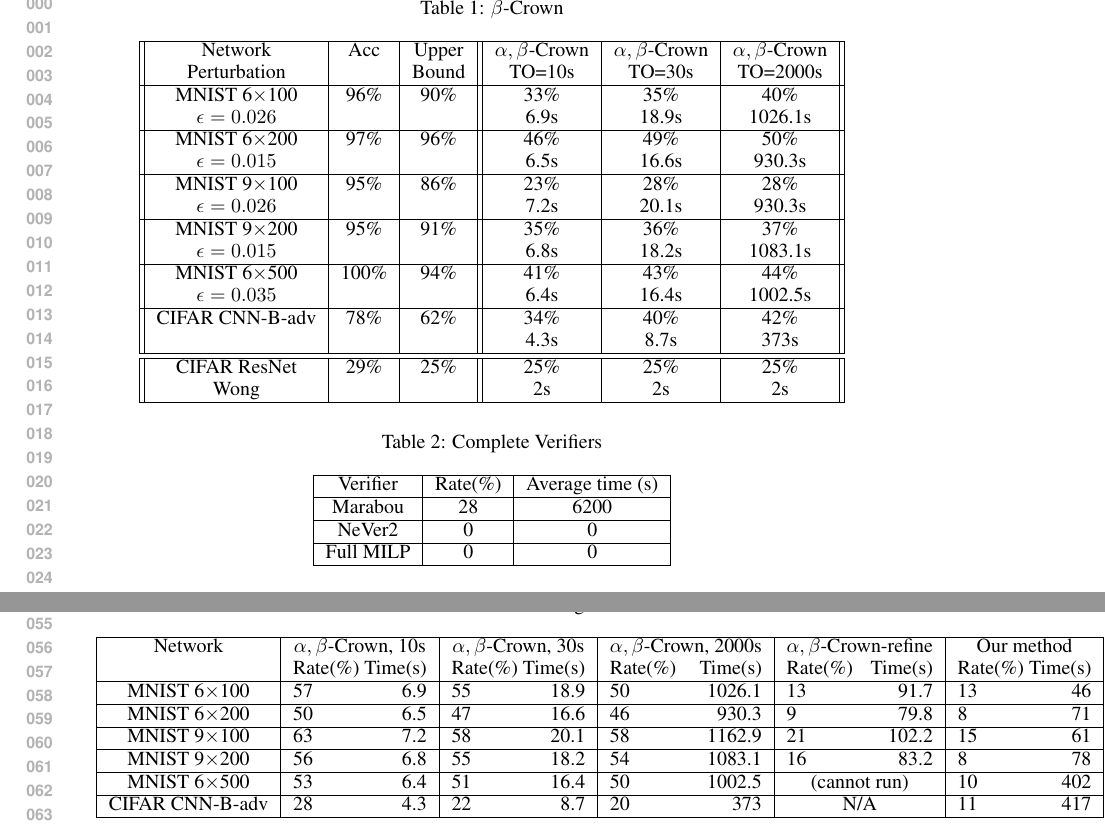
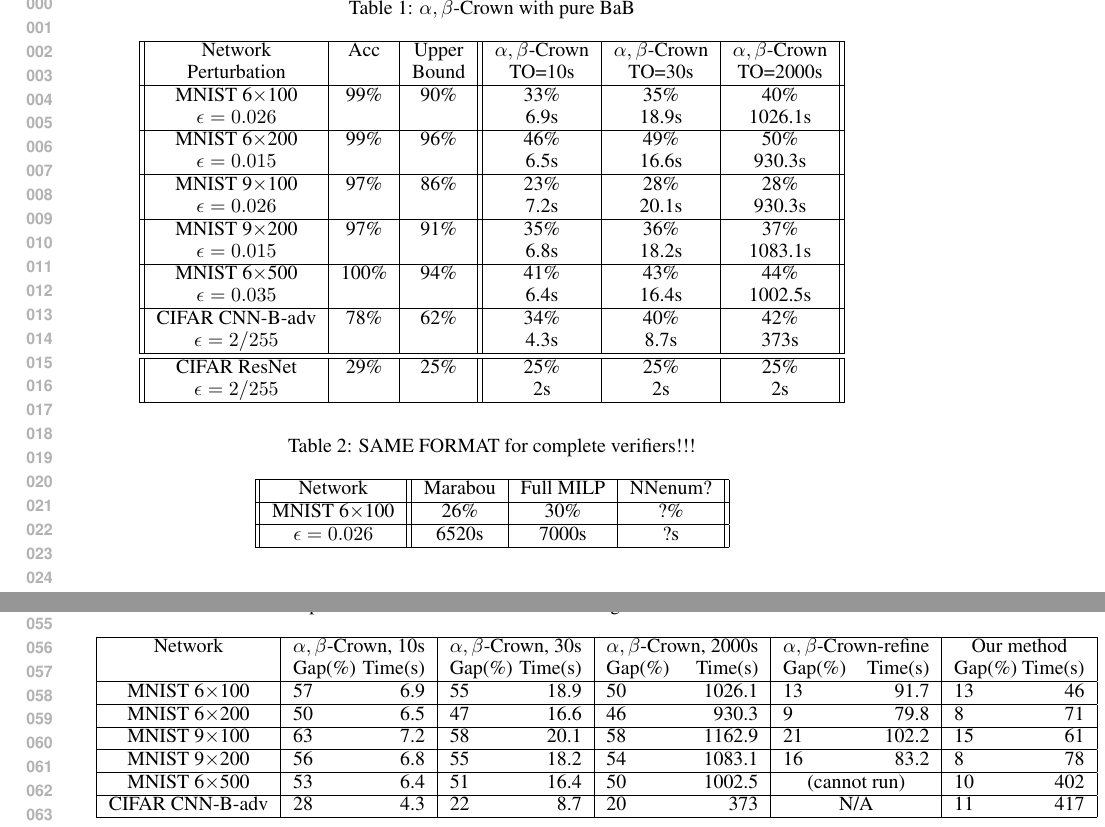
Before and after one commit to blaisegenest/vericompensate, a LaTeX paper (ICLR25/Paper_noProof_formula.tex, which reads ICLR25/tables.tex): two parts of pages 1 and 2 of 4, joined at a grey line, cut at the place of the change. Compiled offline with pdfLaTeX.

Commit message:
update tables.tex

```diff
--- a/ICLR25/tables.tex
+++ b/ICLR25/tables.tex
@@ -4,27 +4,27 @@ The following table are the results of running $\alpha,\beta$-Crown pure BaB mod
 
 \begin{table}
 	\centering
-	\caption{$\beta$-Crown}
+	\caption{$\alpha,\beta$-Crown with pure BaB}
 	\label{table_beta}
 	\begin{tabular}{||c|c|c||c|c|c||}
 		\hline
 		Network & Acc & Upper  & $\alpha,\beta$-Crown& $\alpha,\beta$-Crown & $\alpha,\beta$-Crown \\
 		Perturbation &   & Bound & TO=10s & TO=30s & TO=2000s\\ \hline
 
-		MNIST 6$\times$100 & 96\% & 90\% & 33\% & 35\% & 40\%   \\
+		MNIST 6$\times$100 & 99\% & 90\% & 33\% & 35\% & 40\%   \\
 		$\epsilon = 0.026$ &  &  & 6.9s &  18.9s &  1026.1s  \\  \hline
-		MNIST 6$\times$200 & 97\%  & 96\%  & 46\%  & 49\%  & 50\%   \\
+		MNIST 6$\times$200 & 99\%  & 96\%  & 46\%  & 49\%  & 50\%   \\
 		$\epsilon = 0.015$ & &  & 6.5s &  16.6s &  930.3s  \\  \hline
-		MNIST 9$\times$100 & 95\%  & 86\%  & 23\%  & 28\%  & 28\%   \\
+		MNIST 9$\times$100 & 97\%  & 86\%  & 23\%  & 28\%  & 28\%   \\
 		$\epsilon = 0.026$ &  &  & 7.2s &  20.1s &  930.3s  \\  \hline
-		MNIST 9$\times$200 & 95\%  & 91\%  & 35\%  & 36\%  & 37\%   \\
+		MNIST 9$\times$200 & 97\%  & 91\%  & 35\%  & 36\%  & 37\%   \\
 		$\epsilon = 0.015$ & &  & 6.8s &  18.2s &  1083.1s  \\  \hline
 		MNIST 6$\times$500 & 100\%  & 94\%  & 41\%  & 43\%  & 44\%   \\
 		$\epsilon = 0.035$ & &  & 6.4s &  16.4s &  1002.5s  \\  \hline
 		CIFAR CNN-B-adv & 78\%  & 62\%  &  34\% & 40\%  & 42\%   \\
-		&  &  & 4.3s & 8.7s & 373s  \\ \hline \hline
+		$\epsilon = 2/255$&  &  & 4.3s & 8.7s & 373s  \\ \hline \hline
 		CIFAR ResNet & 29\%  & 25\%  & 25\%  & 25\%  & 25\%   \\
-		Wong &  &  & 2s & 2s & 2s  \\ \hline
+		$\epsilon = 2/255$ &  &  & 2s & 2s & 2s  \\ \hline
 	\end{tabular}
 \end{table}
 
@@ -36,14 +36,14 @@ The following table is the summary of running results of some complete verifier
 
 \begin{table}
 	\centering
-	\caption{Complete Verifiers}
+	\caption{SAME FORMAT for complete verifiers!!!}
 	\label{table_complete}
-	\begin{tabular}{|c|c|c|}
+	\begin{tabular}{||c||c|c|c||}
 		\hline
-		Verifier & Rate(\%) & Average time (s) \\ \hline
-		Marabou & 28 & 6200  \\ \hline
-		NeVer2 & 0 & 0 \\ \hline
-		Full MILP & 0 & 0 \\ \hline
+		Network &  Marabou  & Full MILP & NNenum? \\ \hline
+		MNIST 6$\times$100 & 26\% & 30\% & ?\%   \\ \hline
+		$\epsilon = 0.026$ & 6520s & 7000s
+		&  ?s  \\  \hline
 	\end{tabular}
 \end{table}
 
@@ -55,12 +55,12 @@ The table of undecided images among first 100 images in database by different me
 
 \begin{table}
 	\centering
-	\caption{Undecided images}
+	\caption{Gap between verified and attackable images. Lower is better}
 	\label{table_undecided}
 	\begin{tabular}{|c|c|c|c|c|c|}
 		\hline
 		Network & $\alpha,\beta$-Crown, 10s & $\alpha,\beta$-Crown, 30s & $\alpha,\beta$-Crown, 2000s & $\alpha,\beta$-Crown-refine & Our method \\
-		& Rate(\%) \hfill Time(s) & Rate(\%) \hfill Time(s) & Rate(\%) \hfill Time(s) & Rate(\%) \hfill Time(s) & Rate(\%) \hfill Time(s)\\ \hline
+		& Gap(\%) \hfill Time(s) & Gap(\%) \hfill Time(s) & Gap(\%) \hfill Time(s) & Gap(\%) \hfill Time(s) & Gap(\%) \hfill Time(s)\\ \hline
 		MNIST 6$\times$100 & 57 \hfill 6.9 & 55 \hfill 18.9 & 50 \hfill 1026.1 & 13 \hfill 91.7 & 13 \hfill 46 \\ \hline
 		MNIST 6$\times$200 & 50 \hfill 6.5 & 47 \hfill 16.6 & 46 \hfill 930.3 & 9 \hfill 79.8 & 8 \hfill 71 \\ \hline
 		MNIST 9$\times$100 & 63 \hfill 7.2 & 58 \hfill 20.1 & 58 \hfill 1162.9 & 21 \hfill 102.2 & 15 \hfill 61 \\ \hline
```
